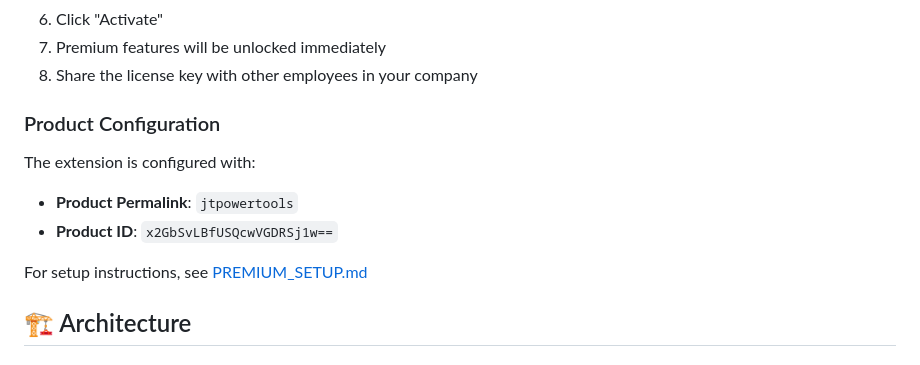
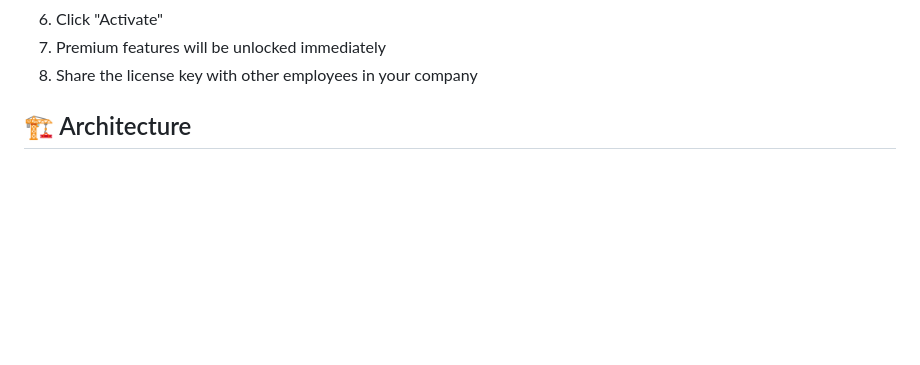
Before and after one commit to King0lightai/JT-Power-Tools, a Markdown page: README.md, the part around the change. GitHub-like rendering; blank space fills up the shorter version.

```diff
--- a/README.md
+++ b/README.md
@@ -214,13 +214,6 @@ Some features require a premium license to unlock:
 6. Click "Activate"
 7. Premium features will be unlocked immediately
 8. Share the license key with other employees in your company
-
-### Product Configuration
-The extension is configured with:
-- **Product Permalink**: `jtpowertools`
-- **Product ID**: `x2GbSvLBfUSQcwVGDRSj1w==`
-
-For setup instructions, see [PREMIUM_SETUP.md](../PREMIUM_SETUP.md)
 
 ## 🏗️ Architecture
 
```
